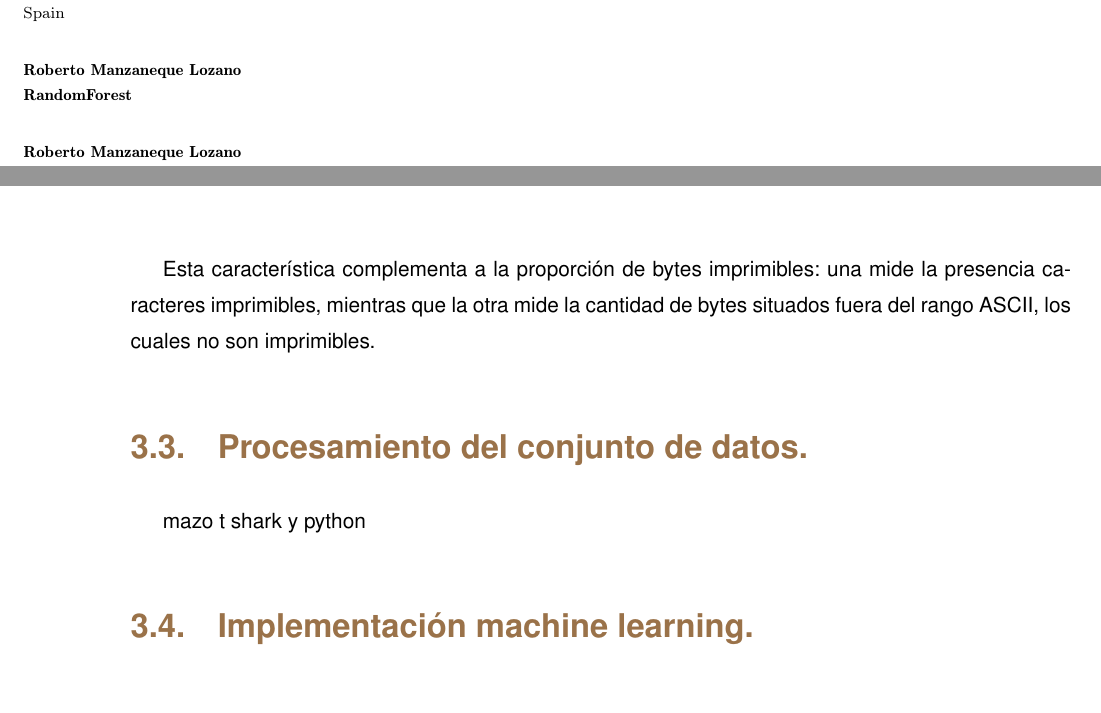
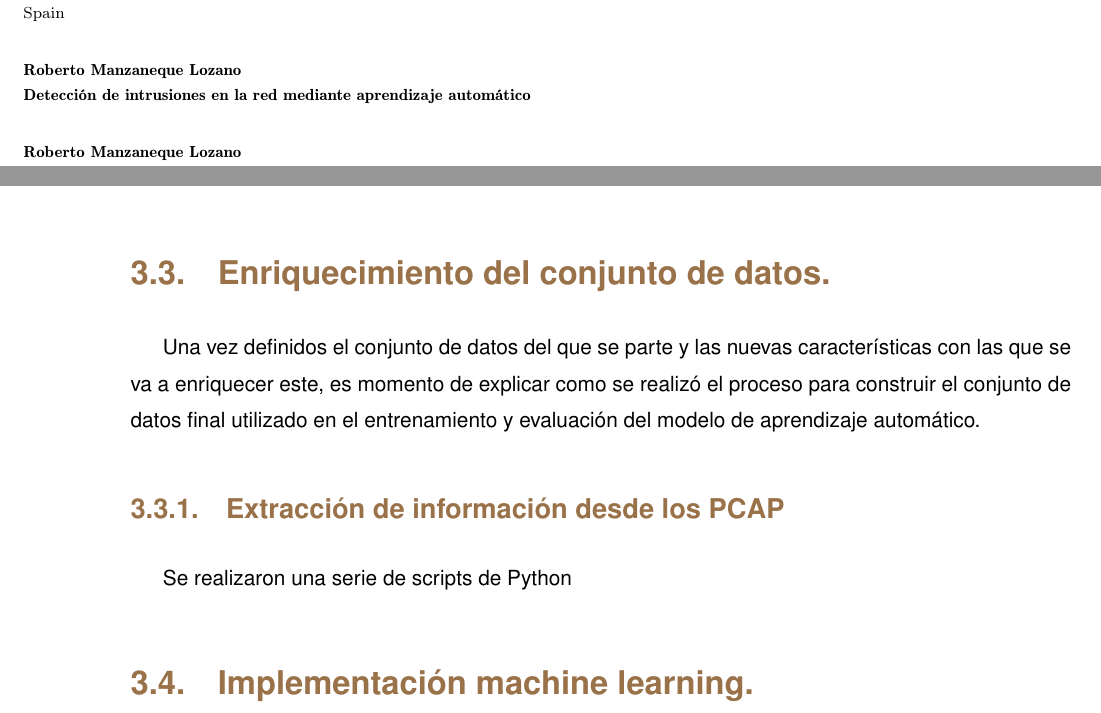
Before and after one commit to robertoML99/TFG_Documentacion, a LaTeX thesis (tfgtfmthesisuam.tex, which reads metodologia/extraccion_pcap.tex, metodologia/no_ascii.tex, metodologia/proc_dataset.tex): two parts of pages 4 and 29 of 56, joined at a grey line, cut so that both start at the same text, the shorter picture padded with empty space. Compiled offline with pdfLaTeX.

Commit message:
Esqueleto 3.3

```diff
--- /dev/null
+++ b/metodologia/extraccion_pcap.tex
@@ -0,0 +1 @@
+Se realizaron una serie de scripts de Python
--- a/metodologia/no_ascii.tex
+++ b/metodologia/no_ascii.tex
@@ -4,5 +4,3 @@ R_{\text{noASCII}}=\frac{N_{>127}}{N}
 \end{equation}, donde $N_{>127}$ representa el número de bytes no ASCII y N el número de bytes totales del flujo.
 
 Como en los casos anteriores, al tratarse de una proporción, sus valores quedan acotados por $0 \leq R_{\text{noASCII}} \leq 1$. Para el cálculo solo se consideran bytes de paquetes cuyo payload sea válido. Cuanto más cercano a $0$ sea su valor, menor presencia de paquetes binarios, cifrados o comprimidos. Cuanto más se acerque a $1$, mayor será la presencia de estos.
-
-Esta característica complementa a la proporción de bytes imprimibles: una mide la presencia caracteres imprimibles, mientras que la otra mide la cantidad de bytes situados fuera del rango ASCII, los cuales no son imprimibles.
--- a/metodologia/proc_dataset.tex
+++ b/metodologia/proc_dataset.tex
@@ -1 +1 @@
-mazo t shark y python
+Una vez definidos el conjunto de datos del que se parte y las nuevas características con las que se va a enriquecer este, es momento de explicar como se realizó el proceso para construir el conjunto de datos final utilizado en el entrenamiento y evaluación del modelo de aprendizaje automático.
--- a/tfgtfmthesisuam.tex
+++ b/tfgtfmthesisuam.tex
@@ -12,7 +12,7 @@
 
 \advisor{Daniel Perdices}
 \levelin{Ingeniería Informática}
-\title{RandomForest}
+\title{Detección de intrusiones en la red mediante aprendizaje automático}
 \subtitle{Si hace falta subtítulo}
 \author{Roberto Manzaneque Lozano}
 \privateaddress{C\textbackslash\ Francisco Tomás y Valiente Nº 11}
@@ -60,7 +60,8 @@
     \subsection{Proporción de entropía nula de los paquetes pertenecientes a un flujo\label{SS:ENT_0_RATIO}}{metodologia/zero_ratio}
     \subsection{Proporción de bytes imprimibles de un flujo\label{SS:PRINT_RATIO}}{metodologia/bytes_imprimibles}
     \subsection{Proporción de bytes no ASCII de un flujo\label{SS:NO_ASCII}}{metodologia/no_ascii}
-  \section{Procesamiento del conjunto de datos.\label{SEC:PROC_DATASET}}{metodologia/proc_dataset}
+  \section{Enriquecimiento del conjunto de datos.\label{SEC:PROC_DATASET}}{metodologia/proc_dataset}
+    \subsection{Extracción de información desde los PCAP\label{SS:EXTRACCION_PCAP}}{metodologia/extraccion_pcap}
   \section{Implementación machine learning.\label{SEC:NEW_FEAT}}{metodologia/random_forest}
 
 \chapter{Resultados\label{CAP:RESULTADOS}}{resultados/resultados}
```
Also changed, not shown: tfgtfmthesisuam.pdf, 4 other files.
